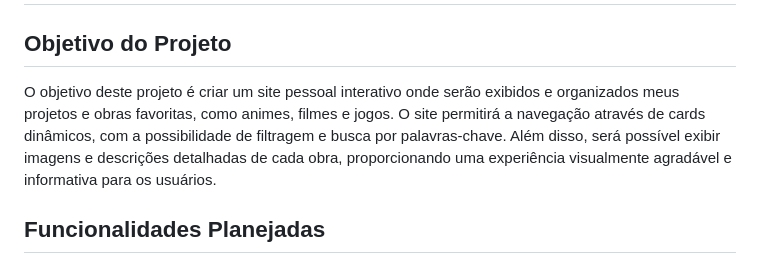
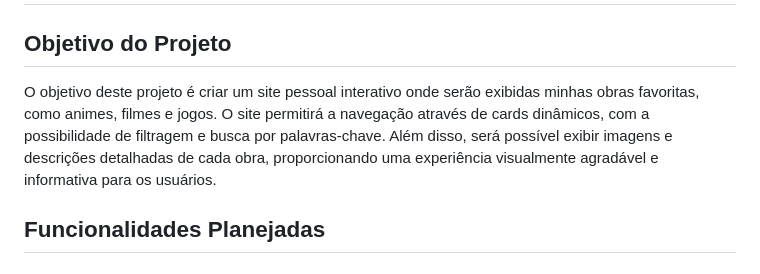
Before and after one commit to avrilstihler/Site-Obras-Favoritas, a Markdown page: README.md, the part around the change. Drawn GitHub-style.

Commit message:
Ajustes no texto

```diff
--- a/README.md
+++ b/README.md
@@ -1,7 +1,7 @@
 # Projeto Obras Favoritas
 
 ## Objetivo do Projeto
-O objetivo deste projeto é criar um site pessoal interativo onde serão exibidos e organizados meus projetos e obras favoritas, como animes, filmes e jogos. O site permitirá a navegação através de cards dinâmicos, com a possibilidade de filtragem e busca por palavras-chave. Além disso, será possível exibir imagens e descrições detalhadas de cada obra, proporcionando uma experiência visualmente agradável e informativa para os usuários.
+O objetivo deste projeto é criar um site pessoal interativo onde serão exibidas minhas obras favoritas, como animes, filmes e jogos. O site permitirá a navegação através de cards dinâmicos, com a possibilidade de filtragem e busca por palavras-chave. Além disso, será possível exibir imagens e descrições detalhadas de cada obra, proporcionando uma experiência visualmente agradável e informativa para os usuários.
 
 ## Funcionalidades Planejadas
 
```
